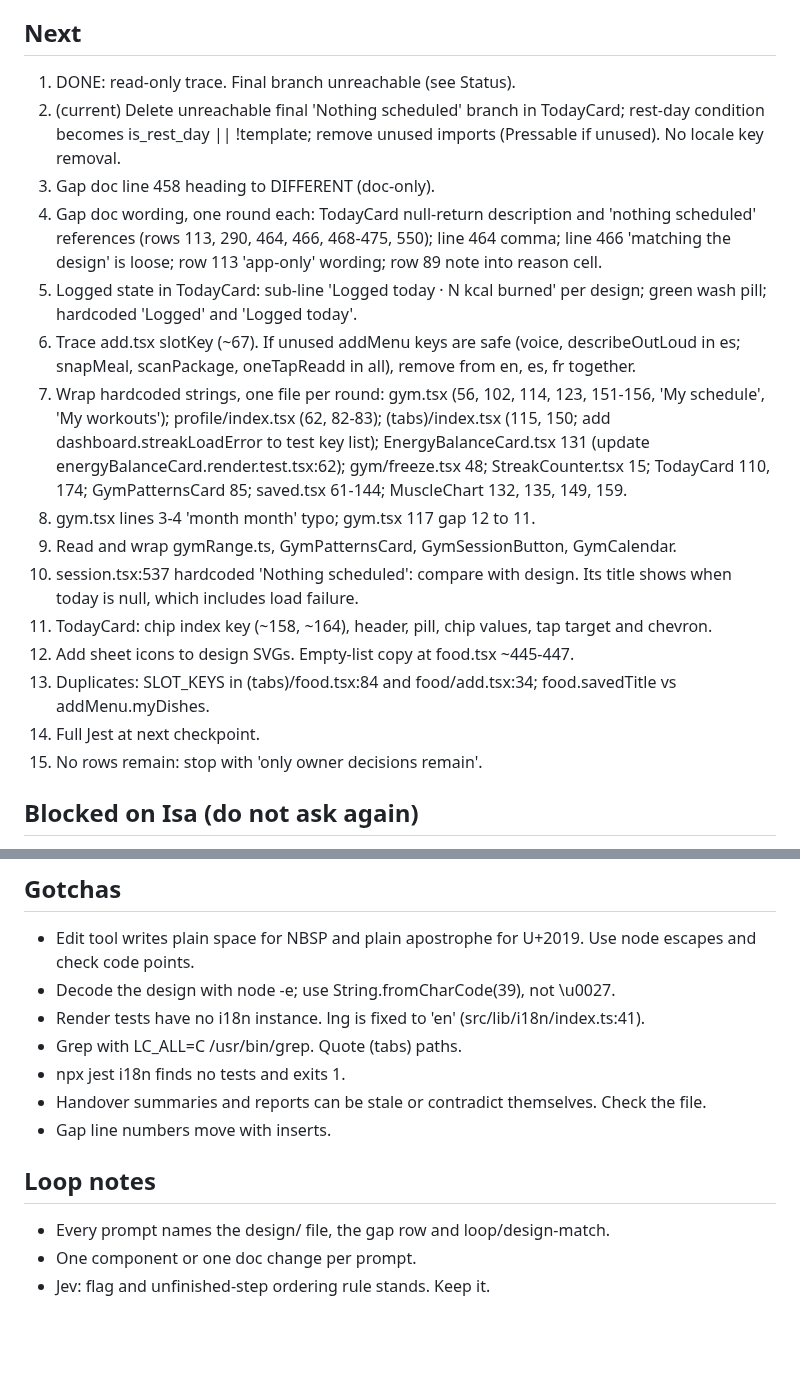
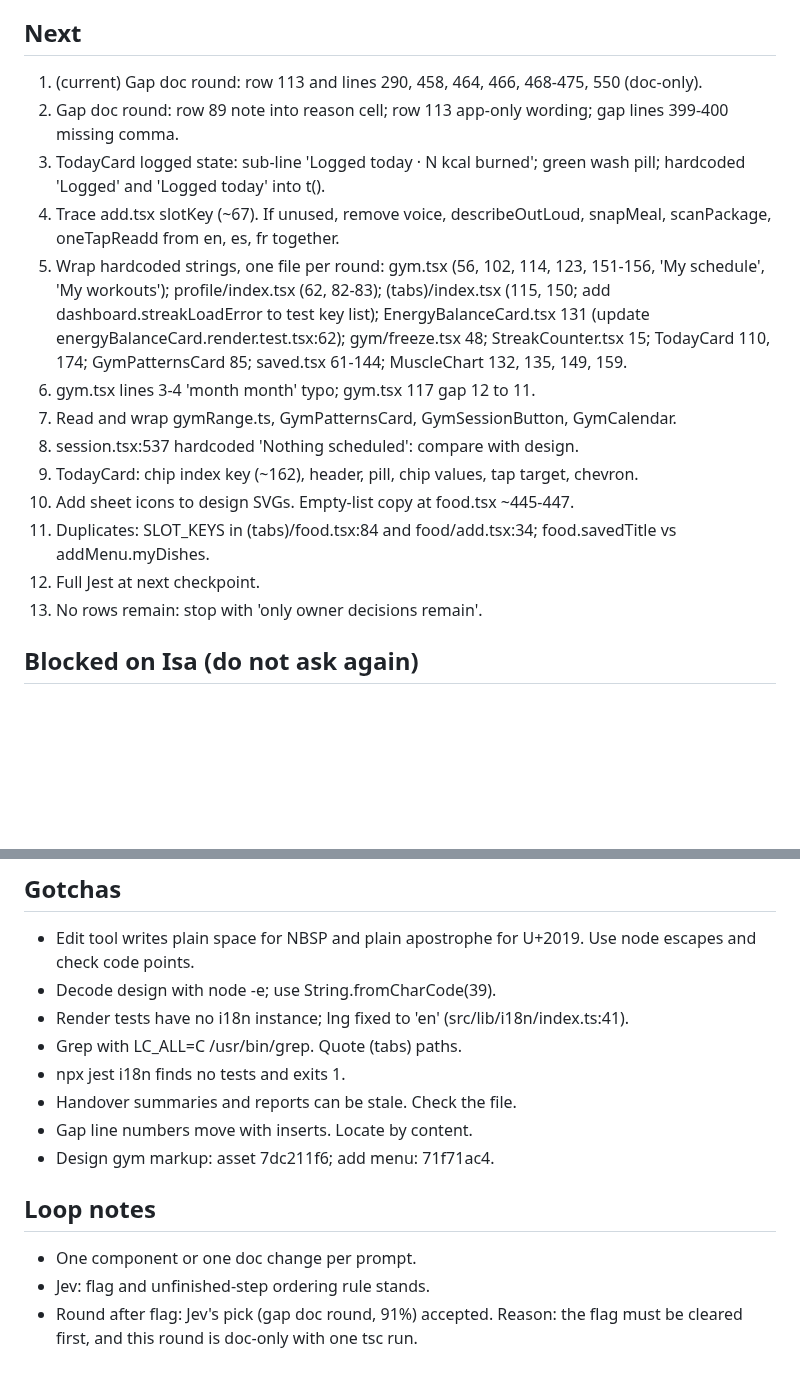
Before and after one commit to 4mohdisa/VeltAI, a Markdown page: loop/NOTES.md, 2 parts joined by grey strips. Rendered like a GitHub page; blank space fills up the shorter version.

```diff
--- a/loop/NOTES.md
+++ b/loop/NOTES.md
@@ -39,20 +33,18 @@ Match design/Lume App.html via DESIGN_GAP_ANALYSIS.md rows. Branch loop/design-m
 
 ## Next
-1. DONE: read-only trace. Final branch unreachable (see Status).
-2. (current) Delete unreachable final 'Nothing scheduled' branch in TodayCard; rest-day condition becomes is_rest_day || !template; remove unused imports (Pressable if unused). No locale key removal.
-3. Gap doc line 458 heading to DIFFERENT (doc-only).
-4. Gap doc wording, one round each: TodayCard null-return description and 'nothing scheduled' references (rows 113, 290, 464, 466, 468-475, 550); line 464 comma; line 466 'matching the design' is loose; row 113 'app-only' wording; row 89 note into reason cell.
-5. Logged state in TodayCard: sub-line 'Logged today · N kcal burned' per design; green wash pill; hardcoded 'Logged' and 'Logged today'.
-6. Trace add.tsx slotKey (~67). If unused addMenu keys are safe (voice, describeOutLoud in es; snapMeal, scanPackage, oneTapReadd in all), remove from en, es, fr together.
-7. Wrap hardcoded strings, one file per round: gym.tsx (56, 102, 114, 123, 151-156, 'My schedule', 'My workouts'); profile/index.tsx (62, 82-83); (tabs)/index.tsx (115, 150; add dashboard.streakLoadError to test key list); EnergyBalanceCard.tsx 131 (update energyBalanceCard.render.test.tsx:62); gym/freeze.tsx 48; StreakCounter.tsx 15; TodayCard 110, 174; GymPatternsCard 85; saved.tsx 61-144; MuscleChart 132, 135, 149, 159.
-8. gym.tsx lines 3-4 'month month' typo; gym.tsx 117 gap 12 to 11.
-9. Read and wrap gymRange.ts, GymPatternsCard, GymSessionButton, GymCalendar.
-10. session.tsx:537 hardcoded 'Nothing scheduled': compare with design. Its title shows when today is null, which includes load failure.
-11. TodayCard: chip index key (~158, ~164), header, pill, chip values, tap target and chevron.
-12. Add sheet icons to design SVGs. Empty-list copy at food.tsx ~445-447.
-13. Duplicates: SLOT_KEYS in (tabs)/food.tsx:84 and food/add.tsx:34; food.savedTitle vs addMenu.myDishes.
-14. Full Jest at next checkpoint.
-15. No rows remain: stop with 'only owner decisions remain'.
+1. (current) Gap doc round: row 113 and lines 290, 458, 464, 466, 468-475, 550 (doc-only).
+2. Gap doc round: row 89 note into reason cell; row 113 app-only wording; gap lines 399-400 missing comma.
+3. TodayCard logged state: sub-line 'Logged today · N kcal burned'; green wash pill; hardcoded 'Logged' and 'Logged today' into t().
+4. Trace add.tsx slotKey (~67). If unused, remove voice, describeOutLoud, snapMeal, scanPackage, oneTapReadd from en, es, fr together.
+5. Wrap hardcoded strings, one file per round: gym.tsx (56, 102, 114, 123, 151-156, 'My schedule', 'My workouts'); profile/index.tsx (62, 82-83); (tabs)/index.tsx (115, 150; add dashboard.streakLoadError to test key list); EnergyBalanceCard.tsx 131 (update energyBalanceCard.render.test.tsx:62); gym/freeze.tsx 48; StreakCounter.tsx 15; TodayCard 110, 174; GymPatternsCard 85; saved.tsx 61-144; MuscleChart 132, 135, 149, 159.
+6. gym.tsx lines 3-4 'month month' typo; gym.tsx 117 gap 12 to 11.
+7. Read and wrap gymRange.ts, GymPatternsCard, GymSessionButton, GymCalendar.
+8. session.tsx:537 hardcoded 'Nothing scheduled': compare with design.
+9. TodayCard: chip index key (~162), header, pill, chip values, tap target, chevron.
+10. Add sheet icons to design SVGs. Empty-list copy at food.tsx ~445-447.
+11. Duplicates: SLOT_KEYS in (tabs)/food.tsx:84 and food/add.tsx:34; food.savedTitle vs addMenu.myDishes.
+12. Full Jest at next checkpoint.
+13. No rows remain: stop with 'only owner decisions remain'.
 
 ## Blocked on Isa (do not ask again)
 - Footnote '23 sessions · 2 freezes': keys, streak.totalGymDays as session count (recommended), plural keys.
@@ -85,14 +77,15 @@ Match design/Lume App.html via DESIGN_GAP_ANALYSIS.md rows. Branch loop/design-m
 
 ## Gotchas
 - Edit tool writes plain space for NBSP and plain apostrophe for U+2019. Use node escapes and check code points.
-- Decode the design with node -e; use String.fromCharCode(39), not \u0027.
-- Render tests have no i18n instance. lng is fixed to 'en' (src/lib/i18n/index.ts:41).
+- Decode design with node -e; use String.fromCharCode(39).
+- Render tests have no i18n instance; lng fixed to 'en' (src/lib/i18n/index.ts:41).
 - Grep with LC_ALL=C /usr/bin/grep. Quote (tabs) paths.
 - npx jest i18n finds no tests and exits 1.
-- Handover summaries and reports can be stale or contradict themselves. Check the file.
-- Gap line numbers move with inserts.
+- Handover summaries and reports can be stale. Check the file.
+- Gap line numbers move with inserts. Locate by content.
+- Design gym markup: asset 7dc211f6; add menu: 71f71ac4.
 
 ## Loop notes
-- Every prompt names the design/ file, the gap row and loop/design-match.
 - One component or one doc change per prompt.
-- Jev: flag and unfinished-step ordering rule stands. Keep it.
+- Jev: flag and unfinished-step ordering rule stands.
+- Round after flag: Jev's pick (gap doc round, 91%) accepted. Reason: the flag must be cleared first, and this round is doc-only with one tsc run.
```
Also changed, not shown: other parts of loop/NOTES.md (+16 -22 lines), DESIGN_GAP_ANALYSIS.md (+8 -9 lines), loop/DECISIONS_LOG.md (+5 -0 lines).
